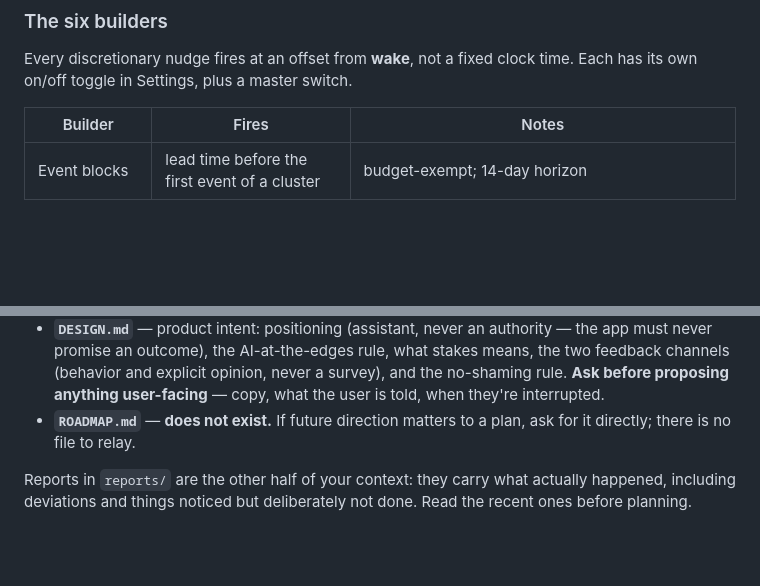
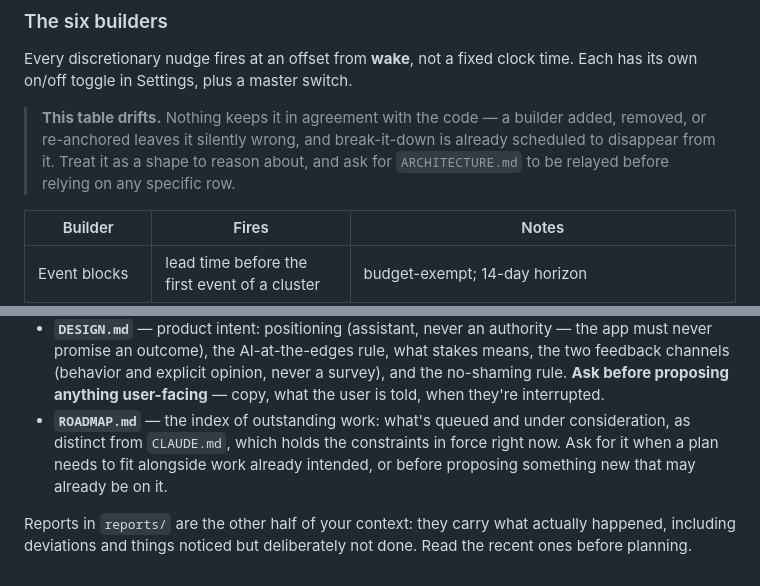
Before and after one commit to deblaseroman/nudge-app, a Markdown page: docs/plan/CONTEXT.md, 2 parts joined by grey strips. Rendered like a GitHub page; blank space fills up the shorter version.

```diff
--- a/docs/plan/CONTEXT.md
+++ b/docs/plan/CONTEXT.md
@@ -37,6 +37,12 @@ Because step 1 always runs first, a builder that fails to rebuild something
 
 Every discretionary nudge fires at an offset from **wake**, not a fixed clock
 time. Each has its own on/off toggle in Settings, plus a master switch.
+
+> **This table drifts.** Nothing keeps it in agreement with the code — a
+> builder added, removed, or re-anchored leaves it silently wrong, and
+> break-it-down is already scheduled to disappear from it. Treat it as a shape
+> to reason about, and ask for `ARCHITECTURE.md` to be relayed before relying
+> on any specific row.
 
 | Builder | Fires | Notes |
 |---|---|---|
@@ -112,8 +118,10 @@ You cannot read these. Ask for the relevant one to be relayed.
   what stakes means, the two feedback channels (behavior and explicit opinion,
   never a survey), and the no-shaming rule. **Ask before proposing anything
   user-facing** — copy, what the user is told, when they're interrupted.
-- **`ROADMAP.md`** — **does not exist.** If future direction matters to a plan,
-  ask for it directly; there is no file to relay.
+- **`ROADMAP.md`** — the index of outstanding work: what's queued and under
+  consideration, as distinct from `CLAUDE.md`, which holds the constraints in
+  force right now. Ask for it when a plan needs to fit alongside work already
+  intended, or before proposing something new that may already be on it.
 
 Reports in `reports/` are the other half of your context: they carry what
 actually happened, including deviations and things noticed but deliberately not
```
Also changed, not shown: CLAUDE.md (+2 -0 lines), ROADMAP.md (added, +95 -0 lines).
